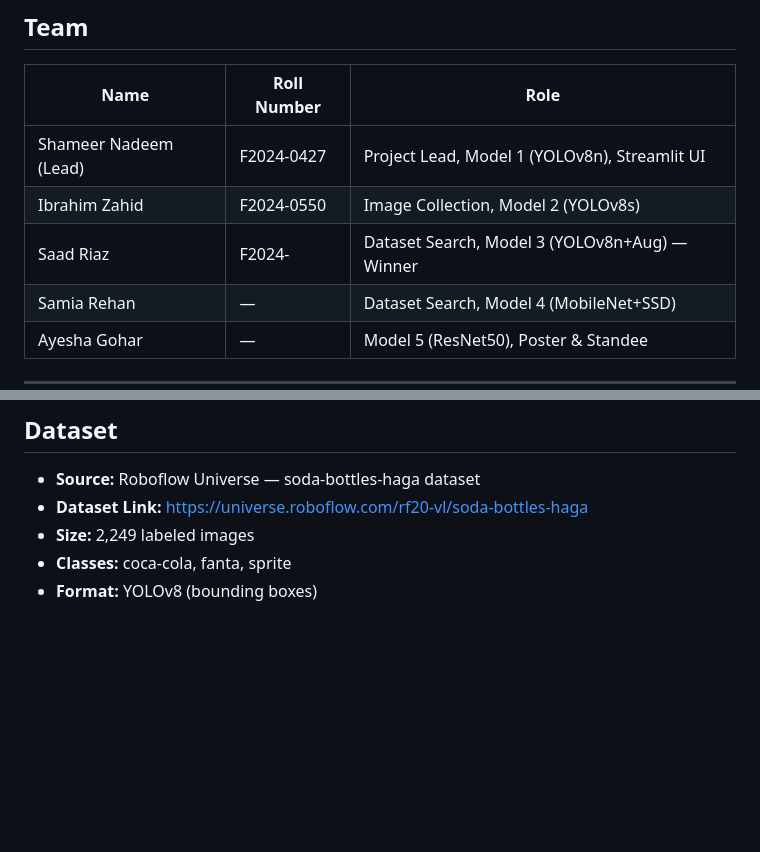
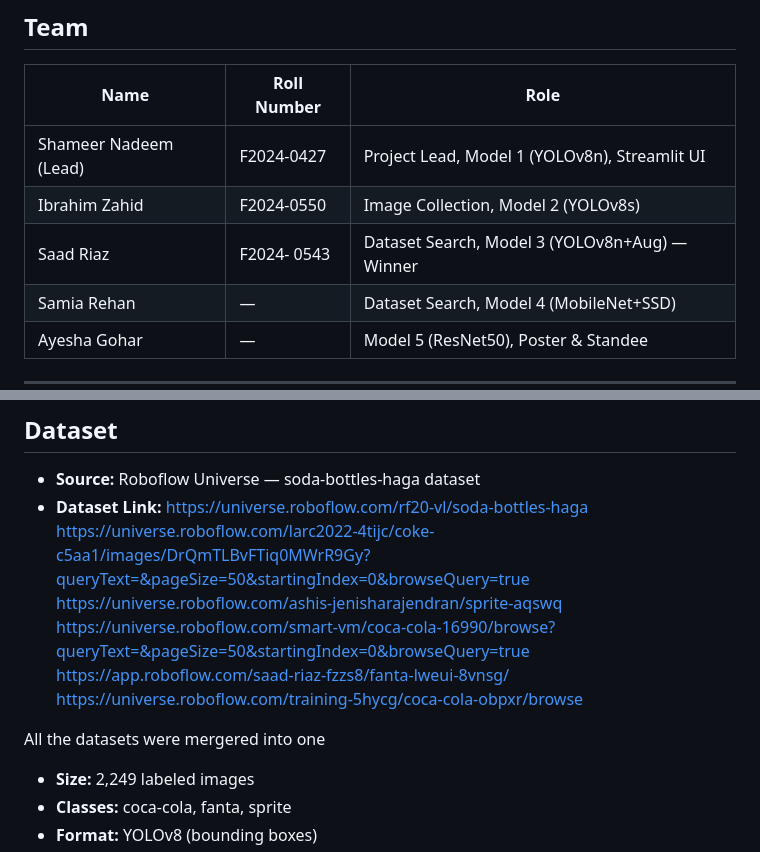
Before and after one commit to shameer-nadeem/ShelfSight, a Markdown page: README.md, 2 parts joined by grey strips. Drawn GitHub-style; blank space fills up the shorter version.

Commit message:
New datasets were added

```diff
--- a/README.md
+++ b/README.md
@@ -30,7 +30,7 @@ ShelfSight is an AI-powered retail shelf analysis system that uses object detect
 |------|-------------|------|
 | Shameer Nadeem (Lead) | F2024-0427 | Project Lead, Model 1 (YOLOv8n), Streamlit UI |
 | Ibrahim Zahid | F2024-0550 | Image Collection, Model 2 (YOLOv8s) |
-| Saad Riaz | F2024- | Dataset Search, Model 3 (YOLOv8n+Aug) — Winner |
+| Saad Riaz | F2024- 0543 | Dataset Search, Model 3 (YOLOv8n+Aug) — Winner |
 | Samia Rehan | — | Dataset Search, Model 4 (MobileNet+SSD) |
 | Ayesha Gohar | — | Model 5 (ResNet50), Poster & Standee |
 
@@ -114,6 +114,14 @@ All trained model weights are available for download from the shared Google Driv
 
 - **Source:** Roboflow Universe — soda-bottles-haga dataset
 - **Dataset Link:** https://universe.roboflow.com/rf20-vl/soda-bottles-haga
+https://universe.roboflow.com/larc2022-4tijc/coke-c5aa1/images/DrQmTLBvFTiq0MWrR9Gy?queryText=&pageSize=50&startingIndex=0&browseQuery=true
+https://universe.roboflow.com/ashis-jenisharajendran/sprite-aqswq
+https://universe.roboflow.com/smart-vm/coca-cola-16990/browse?queryText=&pageSize=50&startingIndex=0&browseQuery=true
+https://app.roboflow.com/saad-riaz-fzzs8/fanta-lweui-8vnsg/
+https://universe.roboflow.com/training-5hycg/coca-cola-obpxr/browse
+
+All the datasets were mergered into one
+
 - **Size:** 2,249 labeled images
 - **Classes:** coca-cola, fanta, sprite
 - **Format:** YOLOv8 (bounding boxes)
```
